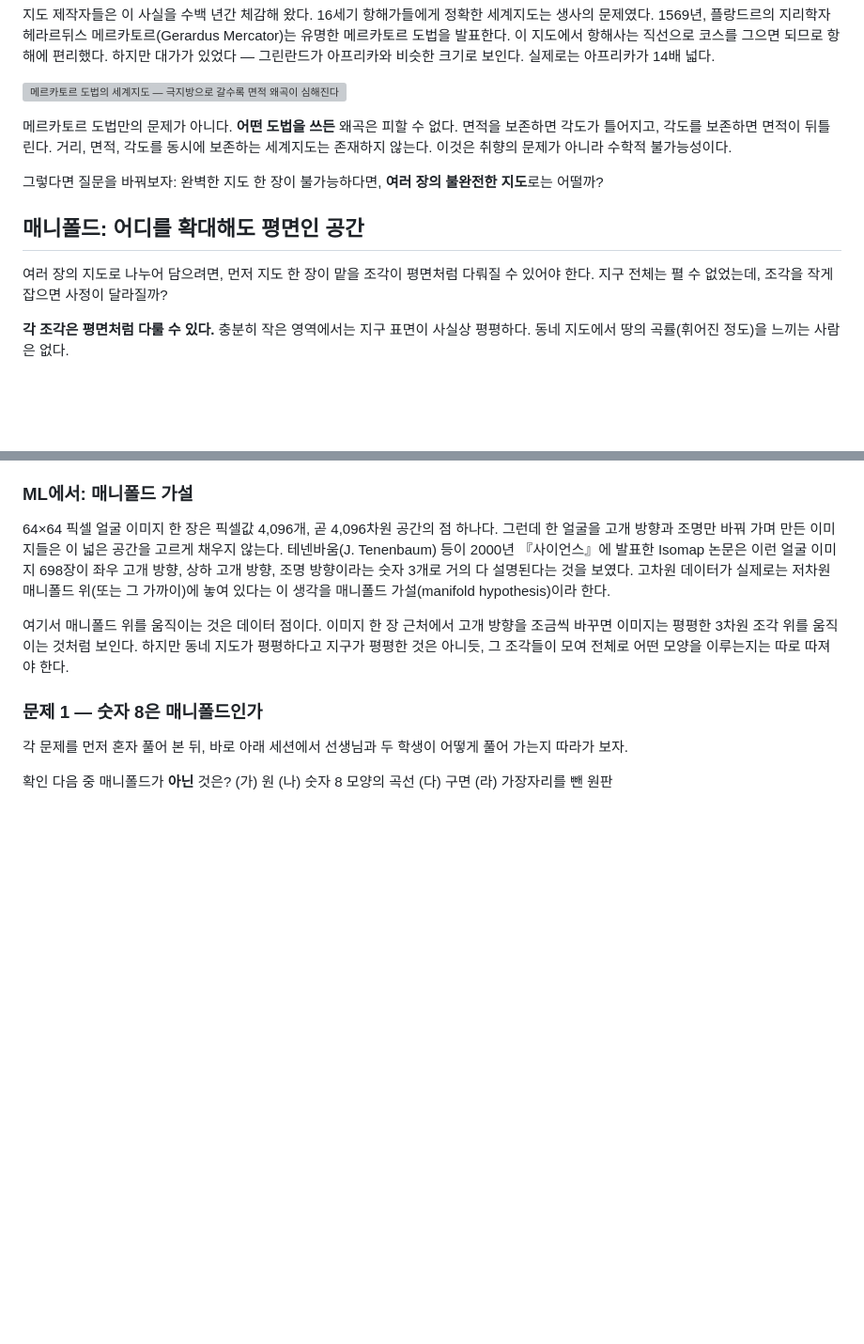
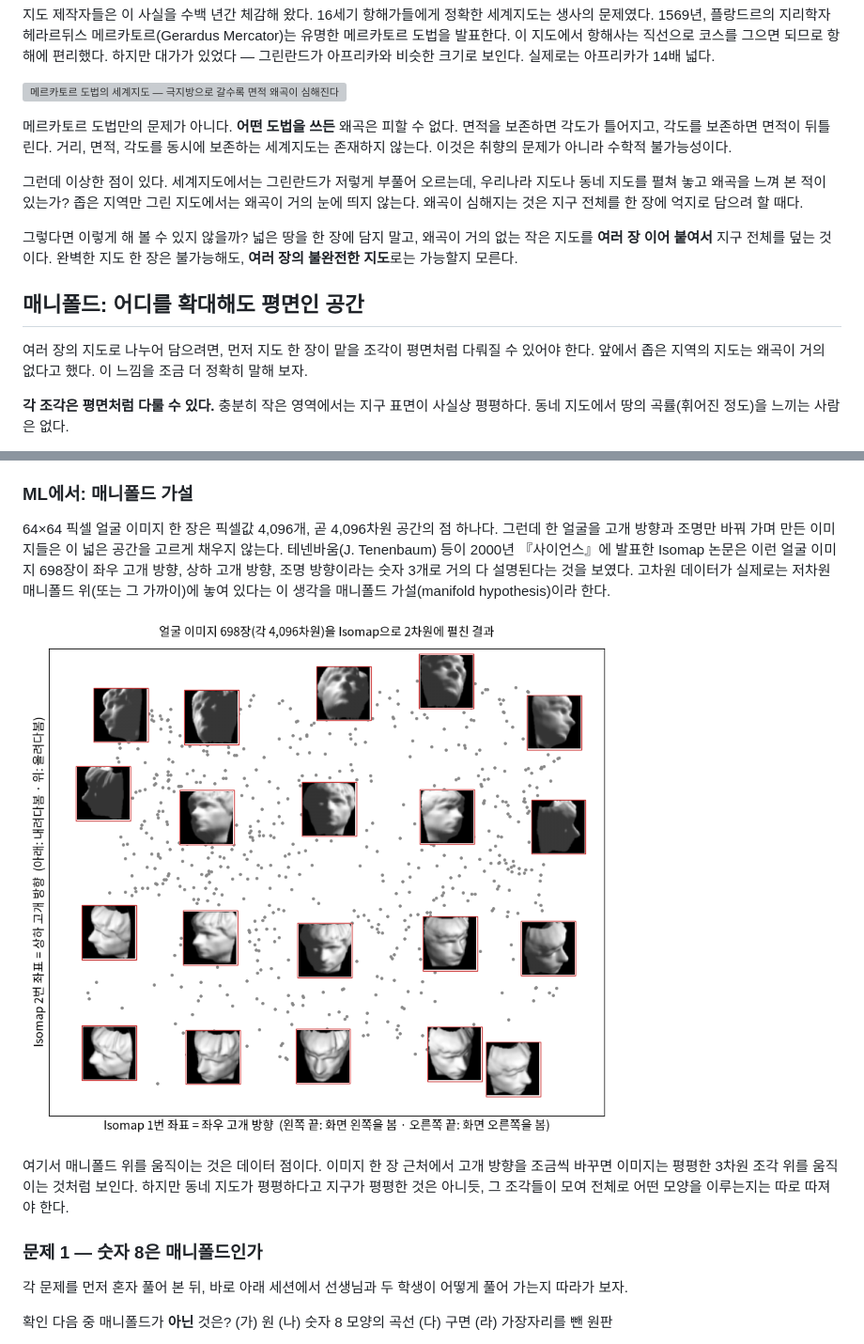
Before and after one commit to imchkkim/diffgeo-book, a Markdown page: 01-좌표하나로는지구를담을수없다.md, 2 parts joined by grey strips. Shown at 94% size. Rendered like a GitHub page; pictures changed too: images/isomap-faces.png (added); blank space fills up the shorter version; grey boxes are pictures that could not be loaded.

Commit message:
1장: 여러 장의 지도 도입부 다듬기, Isomap 얼굴 그림과 문제 1 보기 그림 추가

```diff
--- a/01-좌표하나로는지구를담을수없다.md
+++ b/01-좌표하나로는지구를담을수없다.md
@@ -12,11 +12,13 @@
 
 메르카토르 도법만의 문제가 아니다. **어떤 도법을 쓰든** 왜곡은 피할 수 없다. 면적을 보존하면 각도가 틀어지고, 각도를 보존하면 면적이 뒤틀린다. 거리, 면적, 각도를 동시에 보존하는 세계지도는 존재하지 않는다. 이것은 취향의 문제가 아니라 수학적 불가능성이다.
 
-그렇다면 질문을 바꿔보자: 완벽한 지도 한 장이 불가능하다면, **여러 장의 불완전한 지도**로는 어떨까?
+그런데 이상한 점이 있다. 세계지도에서는 그린란드가 저렇게 부풀어 오르는데, 우리나라 지도나 동네 지도를 펼쳐 놓고 왜곡을 느껴 본 적이 있는가? 좁은 지역만 그린 지도에서는 왜곡이 거의 눈에 띄지 않는다. 왜곡이 심해지는 것은 지구 전체를 한 장에 억지로 담으려 할 때다.
+
+그렇다면 이렇게 해 볼 수 있지 않을까? 넓은 땅을 한 장에 담지 말고, 왜곡이 거의 없는 작은 지도를 **여러 장 이어 붙여서** 지구 전체를 덮는 것이다. 완벽한 지도 한 장은 불가능해도, **여러 장의 불완전한 지도**로는 가능할지 모른다.
 
 ## 매니폴드: 어디를 확대해도 평면인 공간
 
-여러 장의 지도로 나누어 담으려면, 먼저 지도 한 장이 맡을 조각이 평면처럼 다뤄질 수 있어야 한다. 지구 전체는 펼 수 없었는데, 조각을 작게 잡으면 사정이 달라질까?
+여러 장의 지도로 나누어 담으려면, 먼저 지도 한 장이 맡을 조각이 평면처럼 다뤄질 수 있어야 한다. 앞에서 좁은 지역의 지도는 왜곡이 거의 없다고 했다. 이 느낌을 조금 더 정확히 말해 보자.
 
 **각 조각은 평면처럼 다룰 수 있다.** 충분히 작은 영역에서는 지구 표면이 사실상 평평하다. 동네 지도에서 땅의 곡률(휘어진 정도)을 느끼는 사람은 없다.
 
@@ -46,6 +48,8 @@
 
 64×64 픽셀 얼굴 이미지 한 장은 픽셀값 4,096개, 곧 4,096차원 공간의 점 하나다. 그런데 한 얼굴을 고개 방향과 조명만 바꿔 가며 만든 이미지들은 이 넓은 공간을 고르게 채우지 않는다. 테넨바움(J. Tenenbaum) 등이 2000년 『사이언스』에 발표한 Isomap 논문은 이런 얼굴 이미지 698장이 좌우 고개 방향, 상하 고개 방향, 조명 방향이라는 숫자 3개로 거의 다 설명된다는 것을 보였다. 고차원 데이터가 실제로는 저차원 매니폴드 위(또는 그 가까이)에 놓여 있다는 이 생각을 매니폴드 가설(manifold hypothesis)이라 한다.
 
+![Isomap 논문의 얼굴 이미지 698장을 Isomap으로 2차원에 펼친 결과 — 점 하나가 이미지 한 장이다. 4,096차원에 흩어져 있던 이미지들이 가로로는 좌우 고개 방향, 세로로는 상하 고개 방향 순서로 가지런히 늘어선다. 얼굴의 밝기 차이가 세 번째 숫자인 조명 방향이다](images/isomap-faces.png)
+
 여기서 매니폴드 위를 움직이는 것은 데이터 점이다. 이미지 한 장 근처에서 고개 방향을 조금씩 바꾸면 이미지는 평평한 3차원 조각 위를 움직이는 것처럼 보인다. 하지만 동네 지도가 평평하다고 지구가 평평한 것은 아니듯, 그 조각들이 모여 전체로 어떤 모양을 이루는지는 따로 따져야 한다.
 
 ### 문제 1 — 숫자 8은 매니폴드인가
```
Also changed, not shown: other parts of 01-좌표하나로는지구를담을수없다.md (+2 -0 lines), 1 other file.
